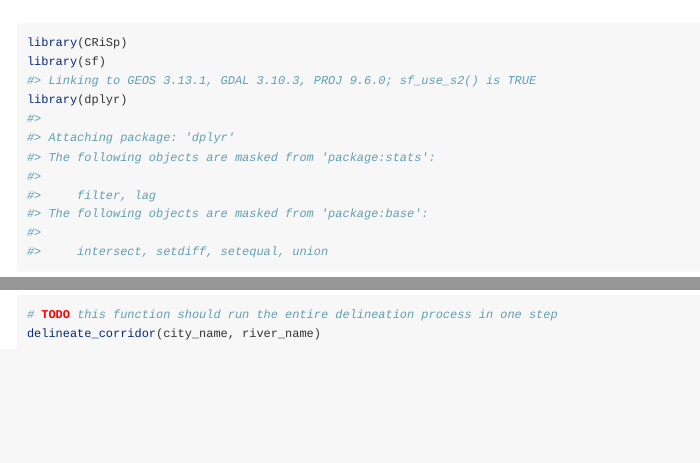
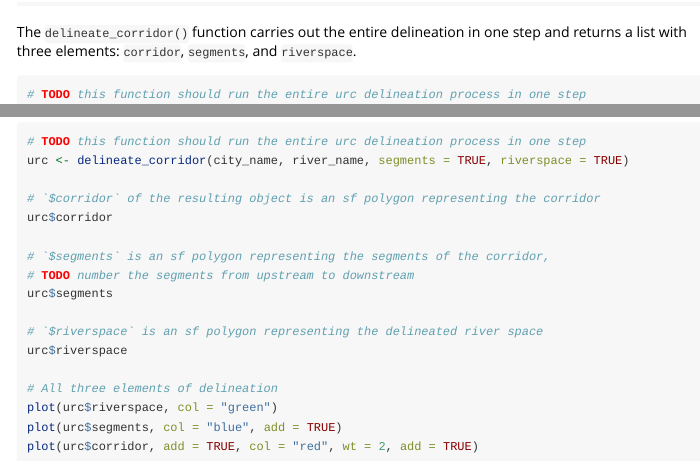
Before and after one commit to CityRiverSpaces/rcrisp, an R Markdown document (vignettes/corridor-delineation.Rmd): the page in a window 1100 px wide, from 50 px down before the commit and from 3820 px down after it, and a second part further down, joined at a grey line. Rendered offline with R 4.5, knitr and Pandoc, with nearby package versions; some code elsewhere in the file could not run offline.

Commit message:
Elaborate on what `delineate_corridor()` returns

````diff
--- a/vignettes/corridor-delineation.Rmd
+++ b/vignettes/corridor-delineation.Rmd
@@ -150,7 +150,24 @@ Note that this is not ideal, as the municipal boundaries can be arbitrary and mi
 
 ## All in one step
 
+The `delineate_corridor()` function carries out the entire delineation in one step and returns a list with three elements: `corridor`, `segments`, and `riverspace`.
+
 ```{r eval=FALSE}
-# TODO this function should run the entire delineation process in one step
-delineate_corridor(city_name, river_name)
+# TODO this function should run the entire urc delineation process in one step
+urc <- delineate_corridor(city_name, river_name, segments = TRUE, riverspace = TRUE)
+
+# `$corridor` of the resulting object is an sf polygon representing the corridor
+urc$corridor
+
+# `$segments` is an sf polygon representing the segments of the corridor,
+# TODO number the segments from upstream to downstream
+urc$segments
+
+# `$riverspace` is an sf polygon representing the delineated river space
+urc$riverspace
+
+# All three elements of delineation
+plot(urc$riverspace, col = "green")
+plot(urc$segments, col = "blue", add = TRUE)
+plot(urc$corridor, add = TRUE, col = "red", wt = 2, add = TRUE)
 ```
````
